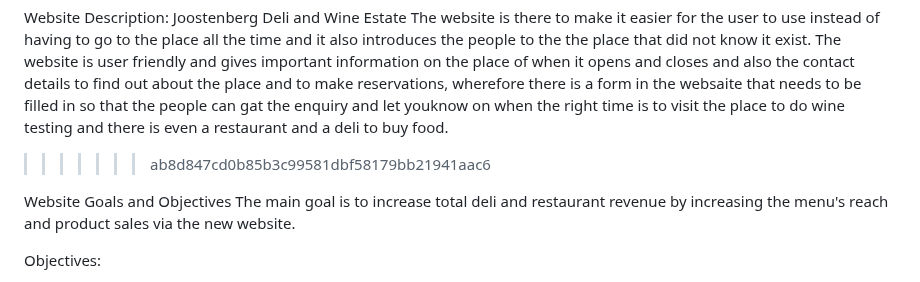
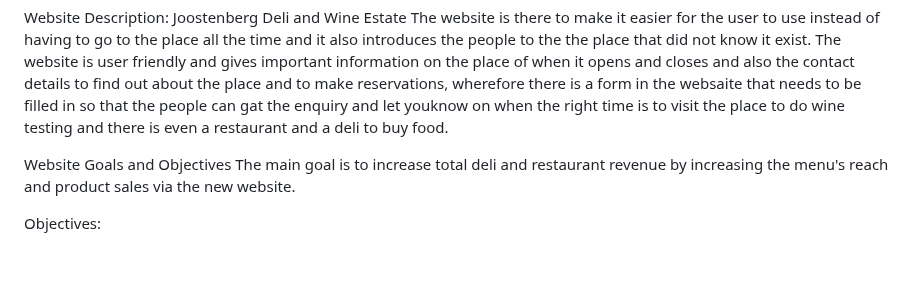
Before and after one commit to ST10467774/ST10467774-Joostenberg-Deli-and-Wine-Estate, a Markdown page: README.md, the part around the change. Rendered like a GitHub page; blank space fills up the shorter version.

```diff
--- a/README.md
+++ b/README.md
@@ -8,7 +8,7 @@ Website Description: Joostenberg Deli and Wine Estate The website is there to ma
 
 Website Description: Joostenberg Deli and Wine Estate
 The website is there to make it easier for the user to use instead of having to go to the place all the time and it also introduces the people to the the place that did not know it exist. The website is user friendly and gives important information on the place of when it opens and closes and also the contact details to find out about the place and to make reservations, wherefore there is a form in the websaite that needs to be filled in so that the people can gat the enquiry and let youknow on when the right time is to visit the place to do wine testing and there is even a restaurant and a deli to buy food.
->>>>>>> ab8d847cd0b85b3c99581dbf58179bb21941aac6
+
 
 Website Goals and Objectives
 The main goal is to increase total deli and restaurant revenue by increasing the menu's reach and product sales via the new website.
```
